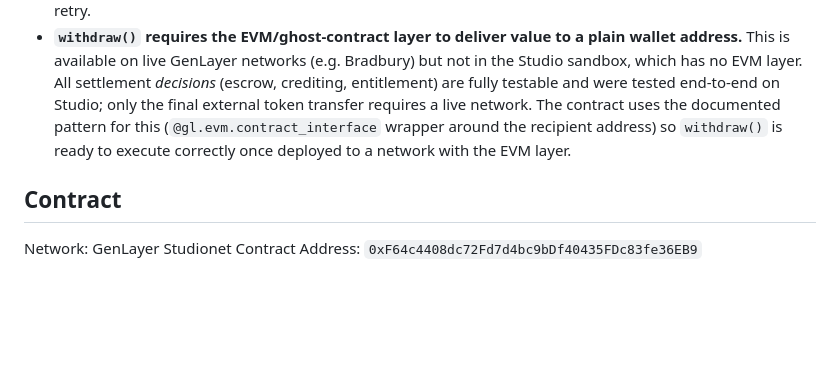
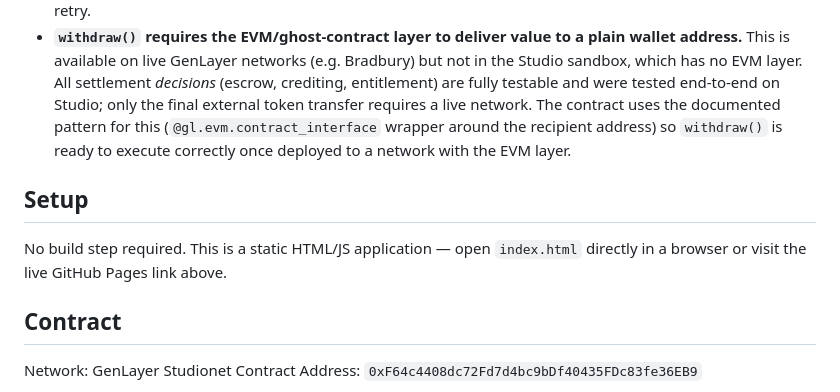
Before and after one commit to a200326/GenLayer-Freelance-app-V2, a Markdown page: README.md, the part around the change. GitHub-like rendering; blank space fills up the shorter version.

Commit message:
Add setup section to README
Added setup instructions for the static HTML/JS application.

```diff
--- a/README.md
+++ b/README.md
@@ -51,6 +51,10 @@ This milestone directly addresses steward feedback: *"let either party advance s
 - On any fetch, status, integrity or verdict-parsing failure, task state is left unchanged so either party can retry.
 - **`withdraw()` requires the EVM/ghost-contract layer to deliver value to a plain wallet address.** This is available on live GenLayer networks (e.g. Bradbury) but not in the Studio sandbox, which has no EVM layer. All settlement *decisions* (escrow, crediting, entitlement) are fully testable and were tested end-to-end on Studio; only the final external token transfer requires a live network. The contract uses the documented pattern for this (`@gl.evm.contract_interface` wrapper around the recipient address) so `withdraw()` is ready to execute correctly once deployed to a network with the EVM layer.
 
+## Setup
+
+No build step required. This is a static HTML/JS application — open `index.html` directly in a browser or visit the live GitHub Pages link above.
+
 ## Contract
 
 Network: GenLayer Studionet
```
